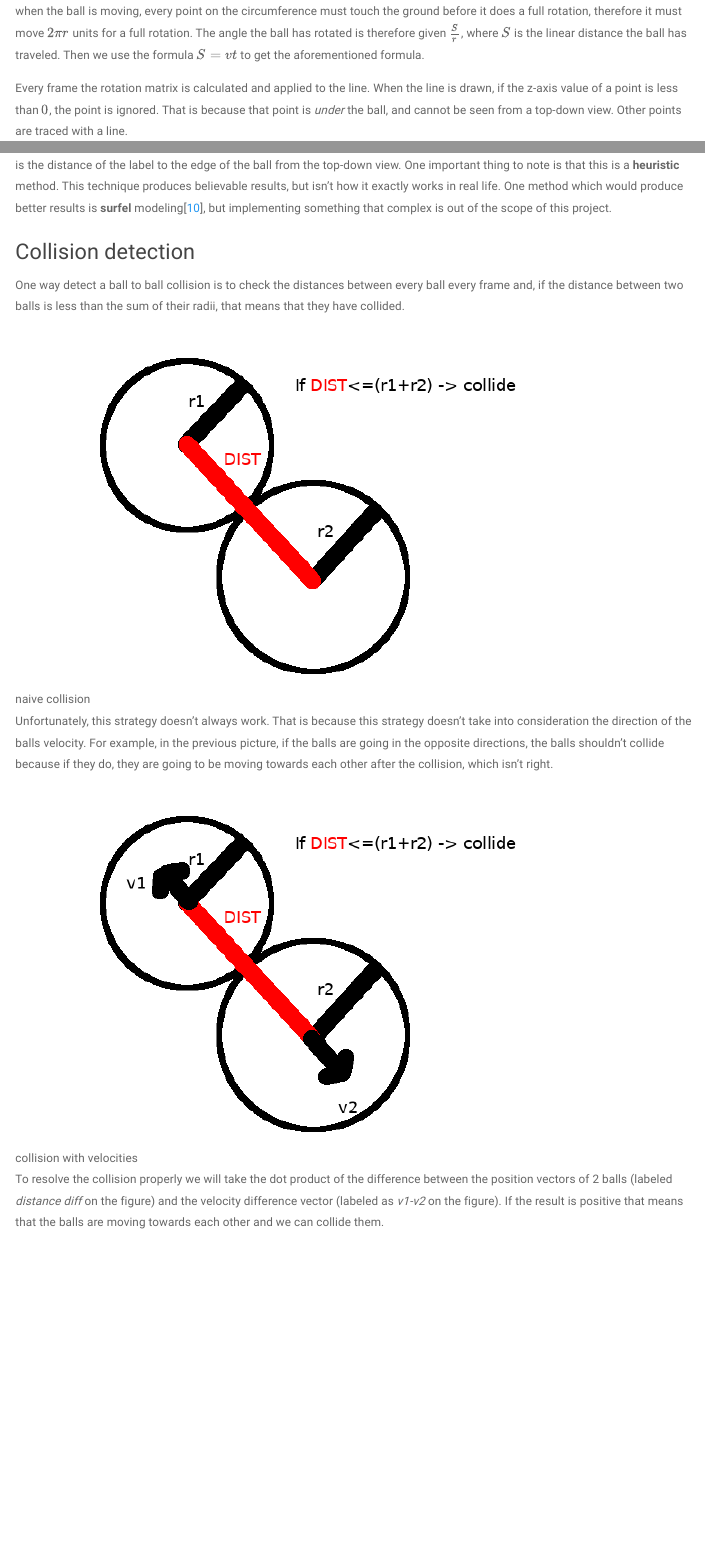
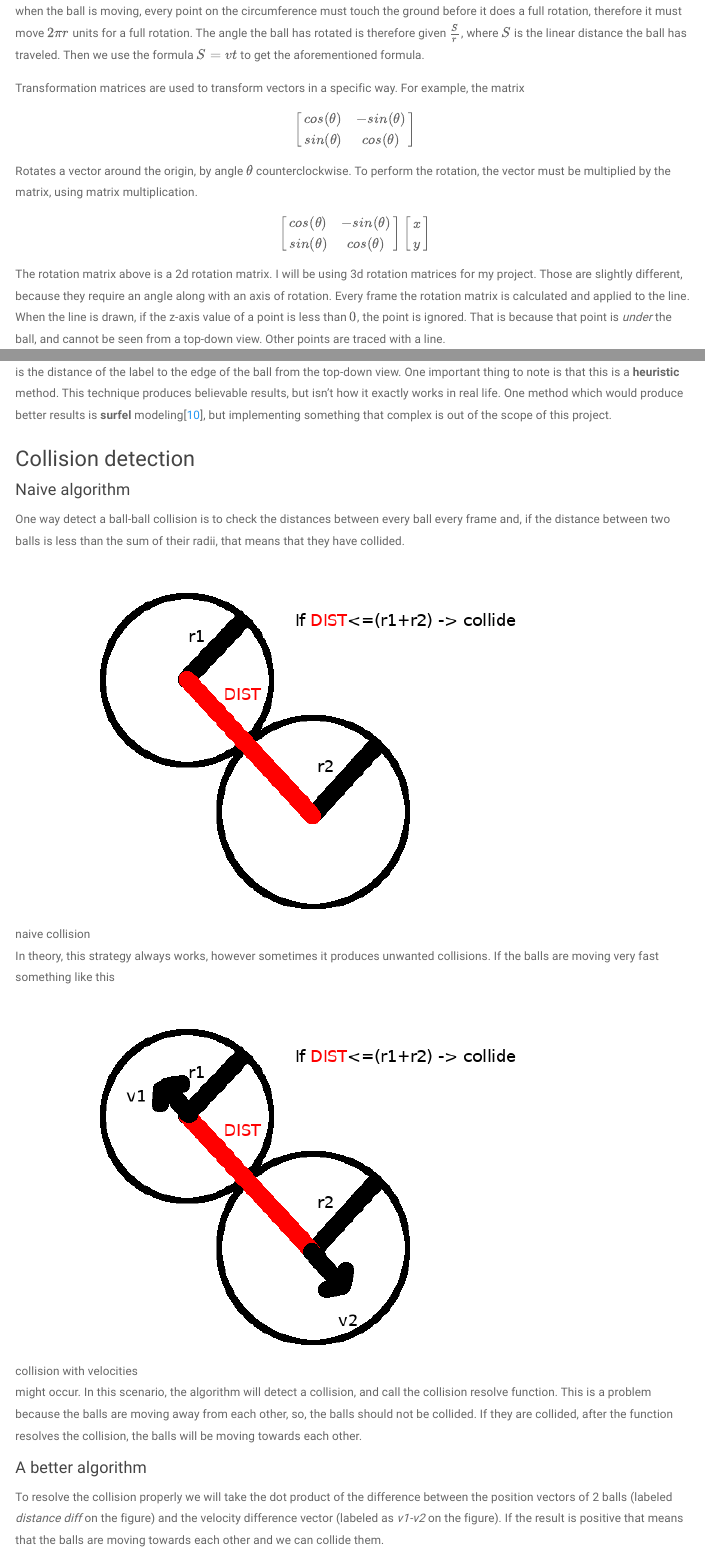
Before and after one commit to max-kov/cs-project, an R Markdown document (main.rmd): the page in a window 1100 px wide, from 4300 px down, and a second part further down, joined at a grey line. Rendered offline with R 4.5, knitr and Pandoc, with nearby package versions; menus at the side of the page are left out.

Commit message:
Added rotation matrix explanation+collision stuff

```diff
--- a/main.rmd
+++ b/main.rmd
@@ -54,7 +54,7 @@ The user asked for standard features for this game, except for the sandbox mode.
 * The game should run at more than 30 frames per second
 * Physical interactions in the game should be realistic:
   * The movement of the balls should be affected by friction
-  * The game should detect and resolve ball to ball and ball to table side collisions
+  * The game should detect and resolve ball-ball and ball to table side collisions
 * Game animations look realistic:
   * The balls should visibly *rotate* when moving
   * The cue should move towards the ball when a player is hitting a ball
@@ -78,7 +78,7 @@ To implement the rules of pool I had to go online and read about the game rules[
 * If you pot the 8 ball illegally, you lose the game.
 
 ### Collisions
-There will be 3 types of collision - ball to ball, ball to table side and ball to pocket. Every frame the game will check for these collisions, and if it detects any, it will resolve the collision based on the velocity and the position of the balls using linear algebra and vector operations.
+There will be 3 types of collision - ball-ball, ball to table side and ball to pocket. Every frame the game will check for these collisions, and if it detects any, it will resolve the collision based on the velocity and the position of the balls using linear algebra and vector operations.
 To understand the maths behind the collisions I will use my knowledge from M1 and M2 modules of my mathematics course and the information I found online[@wiki_elasticcollisions][@gamasutra]. The program will use physical ideas like Newtons laws and conservation of momentum to implement realistic collisions.
 
 ### Rendering
@@ -114 +114,2 @@ The main body of the ball, is a big circle we put everything else on top. A pure
 
+The line on the side of the ball is rendered by setting many 3-dimensional around the balls stripe when it is initialised and then translated using rotation matrices. The 3d matrix is calculated from an axis and an angle. We know the axis of rotation - it is the line perpendicular to the velocity vector and the table, and the angle of rotation is calculated using the formula
@@ -118,20 +118,48 @@ $$
 $$
 where $v$ is the linear speed of the ball and $r$ is the radius of the circle with $\theta$ being in radians. The intuition for the formula is that when the ball is moving, every point on the circumference must touch the ground before it does a full rotation, therefore it must move $2\pi r$ units for a full rotation. The angle the ball has rotated is therefore given $\frac{S}{r}$, where $S$ is the linear distance the ball has traveled. Then we use the formula $S=vt$ to get the aforementioned formula.
 
-Every frame the rotation matrix is calculated and applied to the line. When the line is drawn, if the z-axis value of a point is less than $0$, the point is ignored. That is because that point is *under* the ball, and cannot be seen from a top-down view. Other points are traced with a line.
+Transformation matrices are used to transform vectors in a specific way. For example, the matrix
+
+$$
+\begin{bmatrix}
+    cos(\theta) & -sin(\theta) \\
+    sin(\theta) & cos(\theta)
+\end{bmatrix}
+$$
+
+Rotates a vector around the origin, by angle $\theta$ counterclockwise. To perform the rotation, the vector must be multiplied by the matrix, using matrix multiplication.
+
+$$
+\begin{bmatrix}
+    cos(\theta) & -sin(\theta) \\
+    sin(\theta) & cos(\theta)
+\end{bmatrix}
+\begin{bmatrix}
+    x \\
+    y
+\end{bmatrix}
+$$
+
+The rotation matrix above is a 2d rotation matrix. I will be using 3d rotation matrices for my project. Those are slightly different, because they require an angle along with an axis of rotation. Every frame the rotation matrix is calculated and applied to the line. When the line is drawn, if the z-axis value of a point is less than $0$, the point is ignored. That is because that point is *under* the ball, and cannot be seen from a top-down view. Other points are traced with a line.
 
 The label will be tracked with a single point. That point will be in the centre of the ball when it's initialised and will be translated with the same rotation matrix outlined earlier. Additionally, the label will be compressed or *squashed* depending on its position on the circle. For example, when the label is on the circumference of the ball, the width of the label sprite is squashed to values close to 0. To get the scale factor of this transformation, I will use the formula $SF=rd$, where $r$ is the radius of the ball, and $d$ is the distance of the label to the edge of the ball from the top-down view. One important thing to note is that this is a __heuristic__ method. This technique produces believable results, but isn't how it exactly works in real life. One method which would produce better results is __surfel__ modeling[@surfel], but implementing something that complex is out of the scope of this project.
 
 
 ### Collision detection
 
-One way detect a ball to ball collision is to check the distances between every ball every frame and, if the distance between two balls is less than the sum of their radii, that means that they have collided.
+#### Naive algorithm
+
+One way detect a ball-ball collision is to check the distances between every ball every frame and, if the distance between two balls is less than the sum of their radii, that means that they have collided.
 
 ![naive collision](figures/ball_collision1.png)
 
-Unfortunately, this strategy doesn't always work. That is because this strategy doesn't take into consideration the direction of the balls velocity. For example, in the previous picture, if the balls are going in the opposite directions, the balls shouldn't collide because if they do, they are going to be moving towards each other after the collision, which isn't right.
+In theory, this strategy always works, however sometimes it produces unwanted collisions. If the balls are moving very fast something like this
 
 ![collision with velocities](figures/ball_collision2.png)
+
+might occur. In this scenario, the algorithm will detect a collision, and call the collision resolve function. This is a problem because the balls are moving away from each other, so, the balls should not be collided. If they are collided, after the function resolves the collision, the balls will be moving towards each other.
+
+#### A better algorithm
 
 To resolve the collision properly we will take the dot product of the difference between the position vectors of 2 balls (labeled _distance diff_ on the figure) and the velocity difference vector (labeled as _v1-v2_ on the figure). If the result is positive that means that the balls are moving towards each other and we can collide them.
 
@@ -139,13 +167,13 @@ To resolve the collision properly we will take the dot product of the difference
 
 ### Collision resolution
 
-There are 2 types of collisions in the game - _ball to line_ and _ball to ball_ which are somewhat similar. Both types are resolved using Newtonian physics.
+There are 2 types of collisions in the game - _ball-line_ and _ball-ball_ which are somewhat similar. Both types are resolved using Newtonian physics.
 
-#### Ball to line:
+#### ball-line:
 
 When a ball collides with a line the perpendicular component of the balls velocity to the line is reversed and multiplied by $\frac{1+e}{2}$. The component parallel to the line is unchanged. This is because the force from the wall on the ball is applied strictly perpendicularly to the line.
 
-#### Ball to ball:
+#### ball-ball:
 
 If we get the projections of the velocity of the ball onto the vector which goes from the centre of the first circle to the second circle, we see that only one of the components of the velocity will be affected (only _V1_ will be changed on the figure). This is because there is only 1 point of interaction between the balls, meaning any forces will have to go from the centre of mass of a ball, through that point.
 
@@ -253,7 +281,7 @@ Judging from other computer games, the pool game should include these things:
 ## Processing  considerations
 
 * The balls will have a velocity and position vector. The velocity vector will be added to the position vector every second.
-* There will be collision functions for ball to ball collisions and ball to wall collisions.
+* There will be collision functions for ball-ball collisions and ball to wall collisions.
 * The balls will have a function which will generate the ball sprite depending on the position and the movement of the ball.
 * Functions which are responsible for checking that the game rules are not broken.
 
```
Also changed, not shown: index.html, main.rmd (3 more changed lines).
